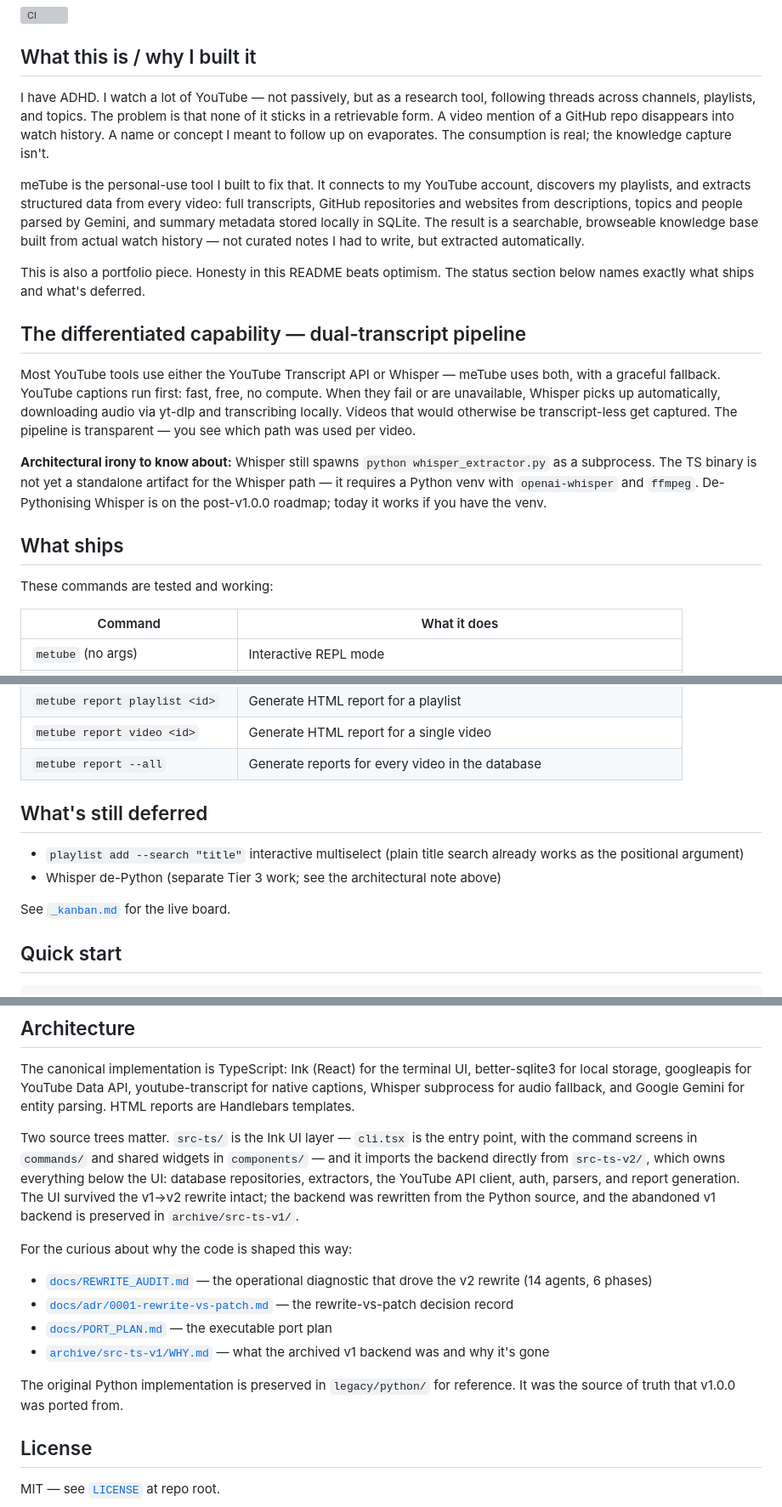
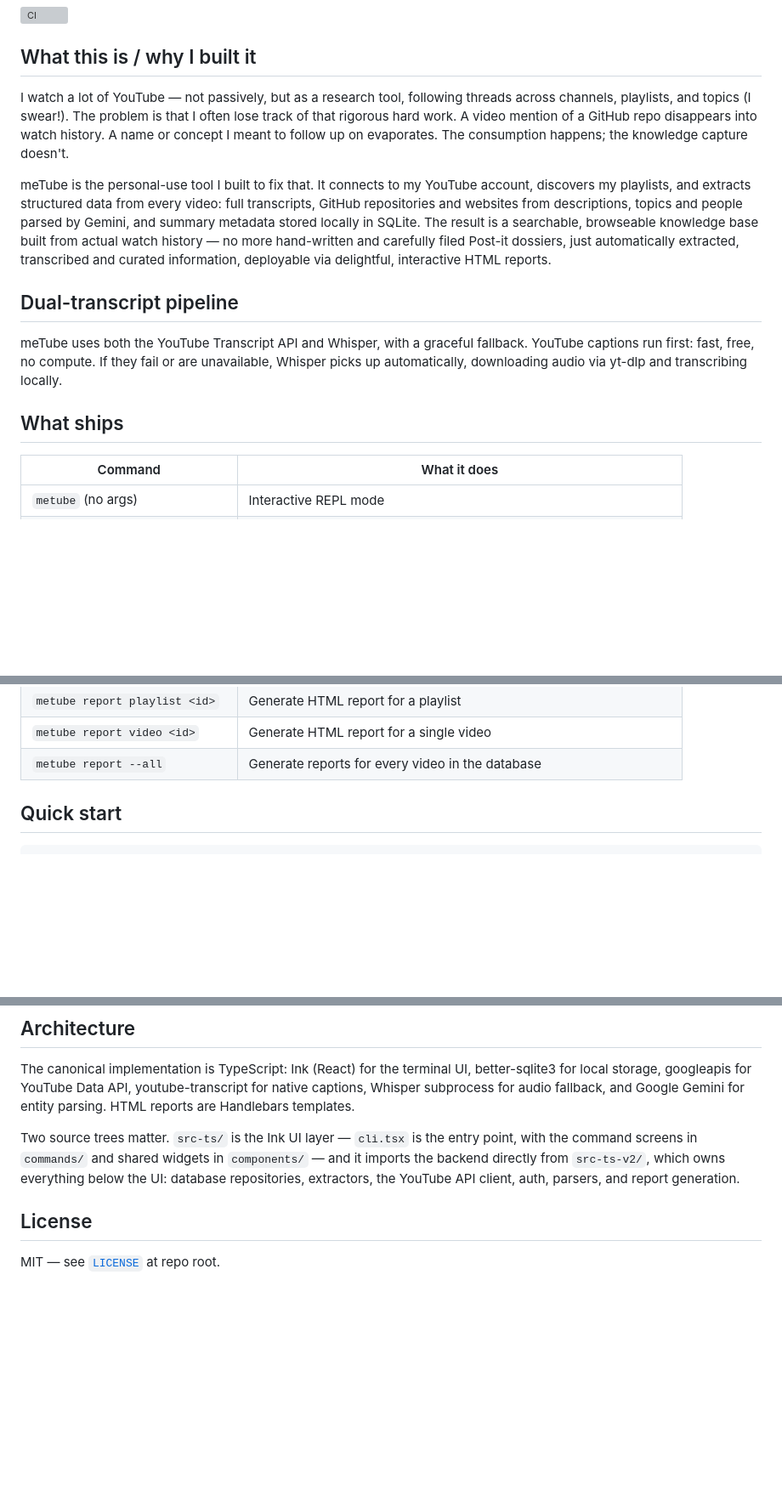
Before and after one commit to earlyprototype/meTube, a Markdown page: README.md, 3 parts joined by grey strips. Shown at 85% size. Drawn GitHub-style; blank space fills up the shorter version; grey boxes are pictures that could not be loaded.

```diff
--- a/README.md
+++ b/README.md
@@ -6,21 +6,15 @@ Turn YouTube rabbit holes into structured, searchable knowledge — a CLI for pe
 
 ## What this is / why I built it
 
-I have ADHD. I watch a lot of YouTube — not passively, but as a research tool, following threads across channels, playlists, and topics. The problem is that none of it sticks in a retrievable form. A video mention of a GitHub repo disappears into watch history. A name or concept I meant to follow up on evaporates. The consumption is real; the knowledge capture isn't.
+I watch a lot of YouTube — not passively, but as a research tool, following threads across channels, playlists, and topics (I swear!). The problem is that I often lose track of that rigorous hard work. A video mention of a GitHub repo disappears into watch history. A name or concept I meant to follow up on evaporates. The consumption happens; the knowledge capture doesn't.
 
-meTube is the personal-use tool I built to fix that. It connects to my YouTube account, discovers my playlists, and extracts structured data from every video: full transcripts, GitHub repositories and websites from descriptions, topics and people parsed by Gemini, and summary metadata stored locally in SQLite. The result is a searchable, browseable knowledge base built from actual watch history — not curated notes I had to write, but extracted automatically.
+meTube is the personal-use tool I built to fix that. It connects to my YouTube account, discovers my playlists, and extracts structured data from every video: full transcripts, GitHub repositories and websites from descriptions, topics and people parsed by Gemini, and summary metadata stored locally in SQLite. The result is a searchable, browseable knowledge base built from actual watch history — no more hand-written and carefully filed Post-it dossiers, just automatically extracted, transcribed and curated information, deployable via delightful, interactive HTML reports.
 
-This is also a portfolio piece. Honesty in this README beats optimism. The status section below names exactly what ships and what's deferred.
+## Dual-transcript pipeline
 
-## The differentiated capability — dual-transcript pipeline
-
-Most YouTube tools use either the YouTube Transcript API or Whisper — meTube uses both, with a graceful fallback. YouTube captions run first: fast, free, no compute. When they fail or are unavailable, Whisper picks up automatically, downloading audio via yt-dlp and transcribing locally. Videos that would otherwise be transcript-less get captured. The pipeline is transparent — you see which path was used per video.
-
-**Architectural irony to know about:** Whisper still spawns `python whisper_extractor.py` as a subprocess. The TS binary is not yet a standalone artifact for the Whisper path — it requires a Python venv with `openai-whisper` and `ffmpeg`. De-Pythonising Whisper is on the post-v1.0.0 roadmap; today it works if you have the venv.
+meTube uses both the YouTube Transcript API and Whisper, with a graceful fallback. YouTube captions run first: fast, free, no compute. If they fail or are unavailable, Whisper picks up automatically, downloading audio via yt-dlp and transcribing locally.
 
 ## What ships
-
-These commands are tested and working:
 
 | Command | What it does |
 |---|---|
@@ -38,13 +32,6 @@ These commands are tested and working:
 | `metube report playlist <id>` | Generate HTML report for a playlist |
 | `metube report video <id>` | Generate HTML report for a single video |
 | `metube report --all` | Generate reports for every video in the database |
-
-## What's still deferred
-
-- `playlist add --search "title"` interactive multiselect (plain title search already works as the positional argument)
-- Whisper de-Python (separate Tier 3 work; see the architectural note above)
-
-See [`_kanban.md`](_kanban.md) for the live board.
 
 ## Quick start
 
@@ -76,16 +63,7 @@ If you run Claude Code (or another MCP-capable client) against this repo, the ka
 
 The canonical implementation is TypeScript: Ink (React) for the terminal UI, better-sqlite3 for local storage, googleapis for YouTube Data API, youtube-transcript for native captions, Whisper subprocess for audio fallback, and Google Gemini for entity parsing. HTML reports are Handlebars templates.
 
-Two source trees matter. `src-ts/` is the Ink UI layer — `cli.tsx` is the entry point, with the command screens in `commands/` and shared widgets in `components/` — and it imports the backend directly from `src-ts-v2/`, which owns everything below the UI: database repositories, extractors, the YouTube API client, auth, parsers, and report generation. The UI survived the v1→v2 rewrite intact; the backend was rewritten from the Python source, and the abandoned v1 backend is preserved in `archive/src-ts-v1/`.
-
-For the curious about why the code is shaped this way:
-
-- [`docs/REWRITE_AUDIT.md`](docs/REWRITE_AUDIT.md) — the operational diagnostic that drove the v2 rewrite (14 agents, 6 phases)
-- [`docs/adr/0001-rewrite-vs-patch.md`](docs/adr/0001-rewrite-vs-patch.md) — the rewrite-vs-patch decision record
-- [`docs/PORT_PLAN.md`](docs/PORT_PLAN.md) — the executable port plan
-- [`archive/src-ts-v1/WHY.md`](archive/src-ts-v1/WHY.md) — what the archived v1 backend was and why it's gone
-
-The original Python implementation is preserved in `legacy/python/` for reference. It was the source of truth that v1.0.0 was ported from.
+Two source trees matter. `src-ts/` is the Ink UI layer — `cli.tsx` is the entry point, with the command screens in `commands/` and shared widgets in `components/` — and it imports the backend directly from `src-ts-v2/`, which owns everything below the UI: database repositories, extractors, the YouTube API client, auth, parsers, and report generation.
 
 ## License
 
```
